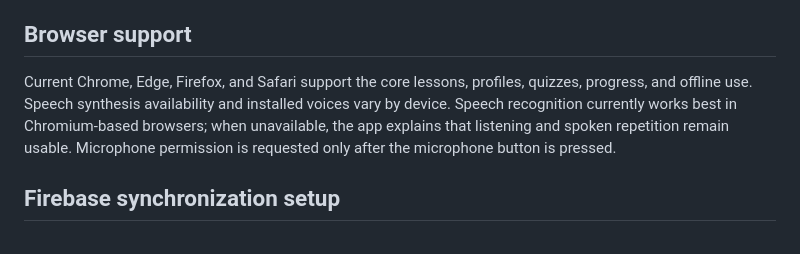
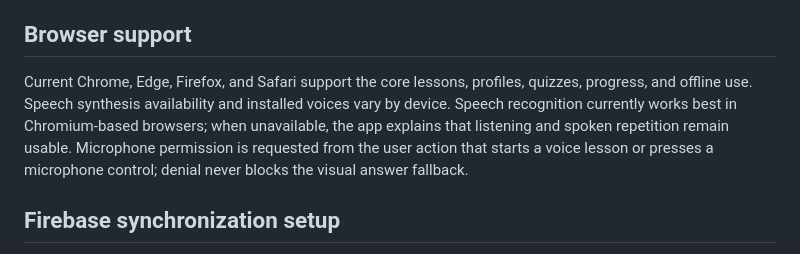
Before and after one commit to yinonha-rgb/english-adventure, a Markdown page: README.md, the part around the change. Rendered like a GitHub page.

Commit message:
Clarify microphone permission behavior

```diff
--- a/README.md
+++ b/README.md
@@ -38,7 +38,7 @@ Open `http://localhost:8000`. On supported browsers, use the **Install** button
 
 ## Browser support
 
-Current Chrome, Edge, Firefox, and Safari support the core lessons, profiles, quizzes, progress, and offline use. Speech synthesis availability and installed voices vary by device. Speech recognition currently works best in Chromium-based browsers; when unavailable, the app explains that listening and spoken repetition remain usable. Microphone permission is requested only after the microphone button is pressed.
+Current Chrome, Edge, Firefox, and Safari support the core lessons, profiles, quizzes, progress, and offline use. Speech synthesis availability and installed voices vary by device. Speech recognition currently works best in Chromium-based browsers; when unavailable, the app explains that listening and spoken repetition remain usable. Microphone permission is requested from the user action that starts a voice lesson or presses a microphone control; denial never blocks the visual answer fallback.
 
 ## Firebase synchronization setup
 
```
